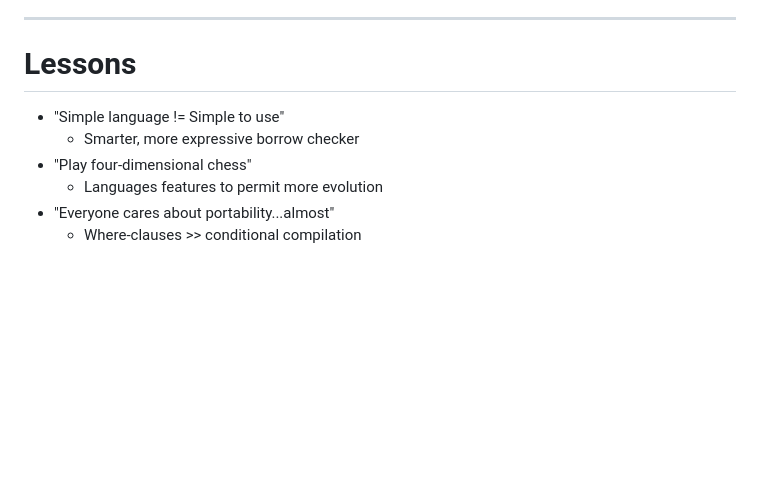
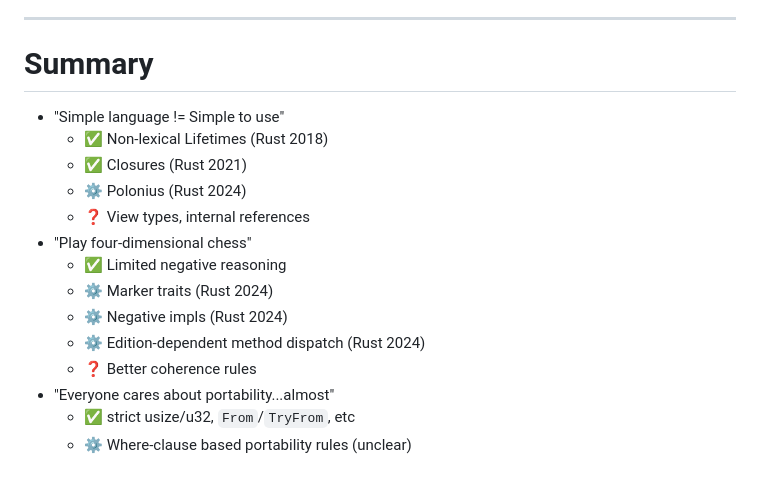
Before and after one commit to nikomatsakis/ppl-2023, a Markdown page: index.md, the part around the change. GitHub-like rendering; blank space fills up the shorter version.

Commit message:
done with first draft

```diff
--- a/index.md
+++ b/index.md
@@ -1359,11 +1359,19 @@ Proposal around this is under active discussion. Uses:
 
 ---
 
-# Lessons
+# Summary
 
 - "Simple language != Simple to use"
-  - Smarter, more expressive borrow checker
+  - ✅ Non-lexical Lifetimes (Rust 2018)
+  - ✅ Closures (Rust 2021)
+  - ⚙️ Polonius (Rust 2024)
+  - ❓ View types, internal references
 - "Play four-dimensional chess"
-  - Languages features to permit more evolution
+  - ✅ Limited negative reasoning
+  - ⚙️ Marker traits (Rust 2024)
+  - ⚙️ Negative impls (Rust 2024)
+  - ⚙️ Edition-dependent method dispatch (Rust 2024)
+  - ❓ Better coherence rules
 - "Everyone cares about portability...almost"
-  - Where-clauses >> conditional compilation
+  - ✅ strict usize/u32, `From`/`TryFrom`, etc
+  - ⚙️ Where-clause based portability rules (unclear)
```
